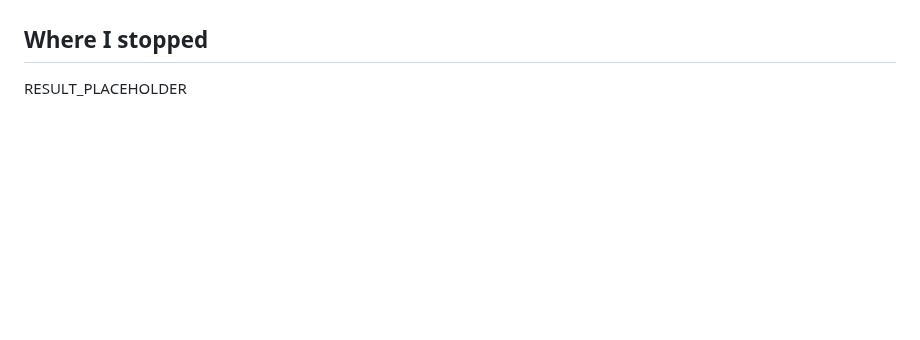
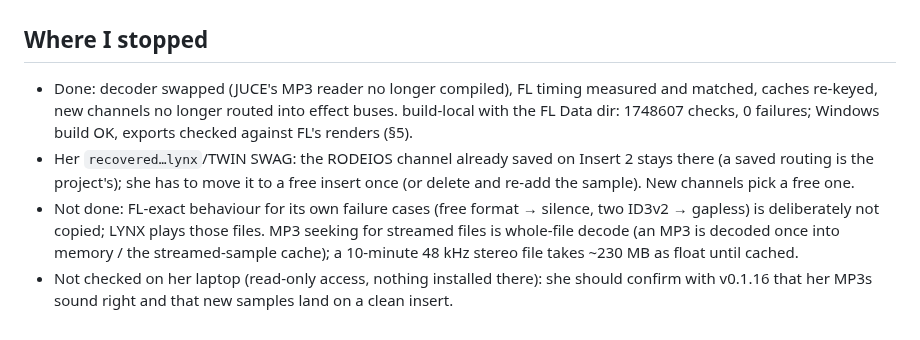
Before and after one commit to Ivan-Spoda/LYNX, a Markdown page: docs/analise/REA_rodada157b.md, the part around the change. Rendered like a GitHub page; blank space fills up the shorter version.

Commit message:
Round 157b doc: where I stopped

```diff
--- a/docs/analise/REA_rodada157b.md
+++ b/docs/analise/REA_rodada157b.md
@@ -156,4 +156,13 @@ FL's own renders (FL renders 16-bit, hence the −82…−87 dB floor):
 
 ## Where I stopped
 
-RESULT_PLACEHOLDER
+- Done: decoder swapped (JUCE's MP3 reader no longer compiled), FL timing measured and matched, caches re-keyed,
+  new channels no longer routed into effect buses. build-local with the FL Data dir: 1748607 checks, 0 failures;
+  Windows build OK, exports checked against FL's renders (§5).
+- Her `recovered…lynx`/TWIN SWAG: the RODEIOS channel already saved on Insert 2 stays there (a saved routing is the
+  project's); she has to move it to a free insert once (or delete and re-add the sample). New channels pick a free one.
+- Not done: FL-exact behaviour for its own failure cases (free format → silence, two ID3v2 → gapless) is deliberately
+  not copied; LYNX plays those files. MP3 seeking for streamed files is whole-file decode (an MP3 is decoded once into
+  memory / the streamed-sample cache); a 10-minute 48 kHz stereo file takes ~230 MB as float until cached.
+- Not checked on her laptop (read-only access, nothing installed there): she should confirm with v0.1.16 that her
+  MP3s sound right and that new samples land on a clean insert.
```
